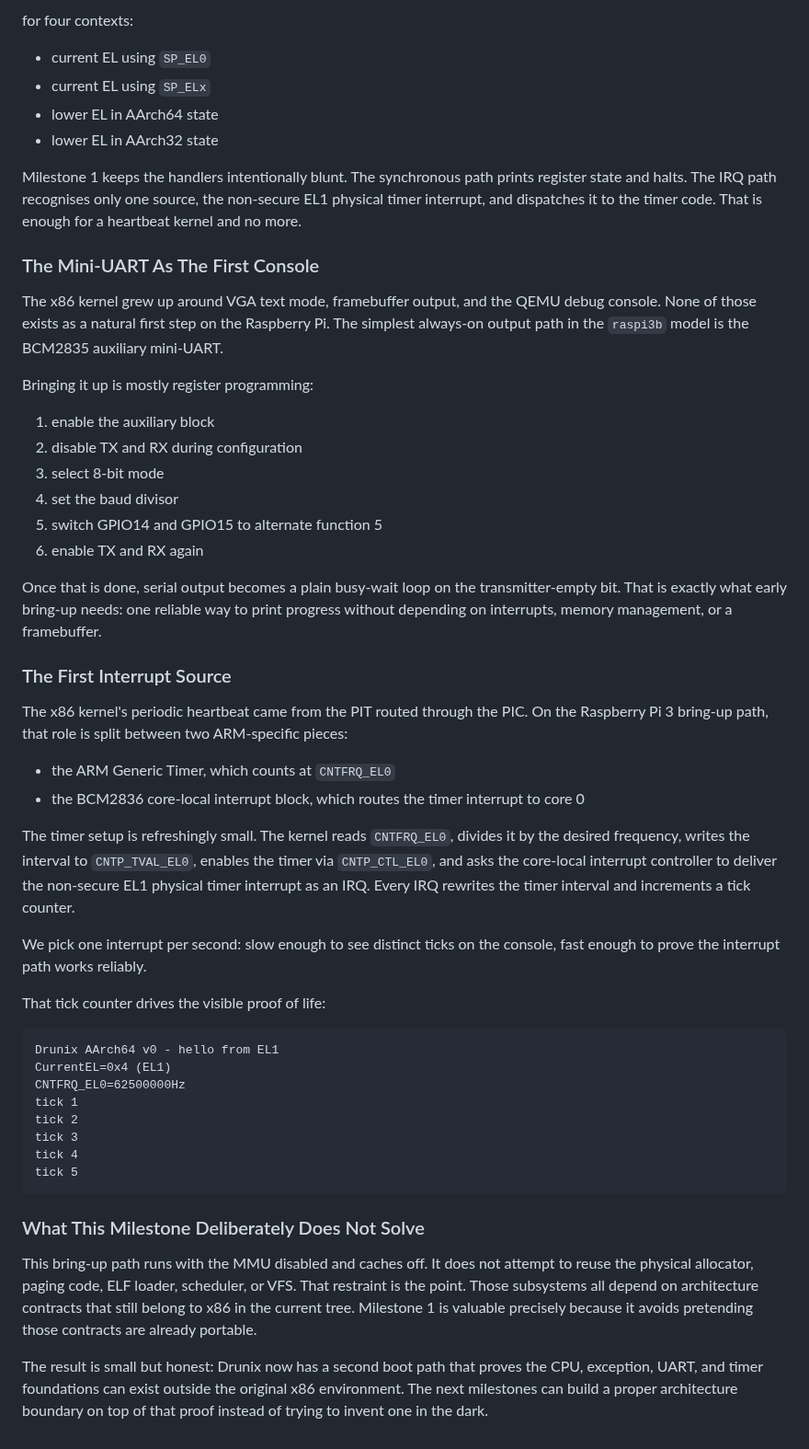
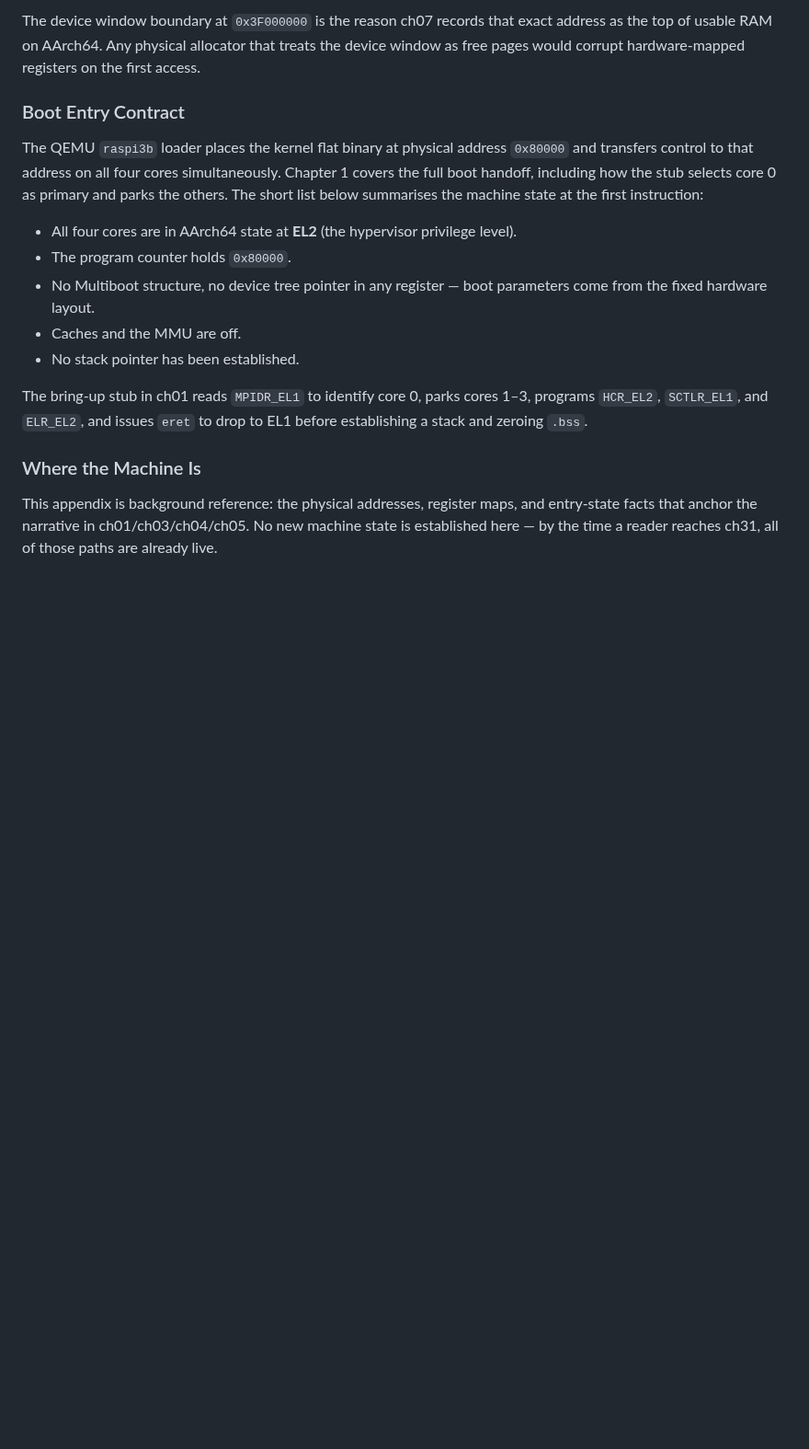
Before and after one commit to drewtenn/DrunixOS, a Markdown page: docs/ch31-aarch64-bringup.md, the part around one of its changes. Shown at 92% size. Rendered like a GitHub page; blank space fills up the shorter version.

````diff
--- a/docs/ch31-aarch64-bringup.md
+++ b/docs/ch31-aarch64-bringup.md
@@ -44,54 +49,18 @@ On x86, Chapter 4 introduced the IDT: a table of gate descriptors that the CPU c
 
-for four contexts:
+The device window boundary at `0x3F000000` is the reason ch07 records that exact address as the top of usable RAM on AArch64. Any physical allocator that treats the device window as free pages would corrupt hardware-mapped registers on the first access.
 
-- current EL using `SP_EL0`
-- current EL using `SP_ELx`
-- lower EL in AArch64 state
-- lower EL in AArch32 state
+### Boot Entry Contract
 
-Milestone 1 keeps the handlers intentionally blunt. The synchronous path prints register state and halts. The IRQ path recognises only one source, the non-secure EL1 physical timer interrupt, and dispatches it to the timer code. That is enough for a heartbeat kernel and no more.
+The QEMU `raspi3b` loader places the kernel flat binary at physical address `0x80000` and transfers control to that address on all four cores simultaneously. Chapter 1 covers the full boot handoff, including how the stub selects core 0 as primary and parks the others. The short list below summarises the machine state at the first instruction:
 
-### The Mini-UART As The First Console
+- All four cores are in AArch64 state at **EL2** (the hypervisor privilege level).
+- The program counter holds `0x80000`.
+- No Multiboot structure, no device tree pointer in any register — boot parameters come from the fixed hardware layout.
+- Caches and the MMU are off.
+- No stack pointer has been established.
 
-The x86 kernel grew up around VGA text mode, framebuffer output, and the QEMU debug console. None of those exists as a natural first step on the Raspberry Pi. The simplest always-on output path in the `raspi3b` model is the BCM2835 auxiliary mini-UART.
+The bring-up stub in ch01 reads `MPIDR_EL1` to identify core 0, parks cores 1–3, programs `HCR_EL2`, `SCTLR_EL1`, and `ELR_EL2`, and issues `eret` to drop to EL1 before establishing a stack and zeroing `.bss`.
 
-Bringing it up is mostly register programming:
+### Where the Machine Is
 
-1. enable the auxiliary block
-2. disable TX and RX during configuration
-3. select 8-bit mode
-4. set the baud divisor
-5. switch GPIO14 and GPIO15 to alternate function 5
-6. enable TX and RX again
-
-Once that is done, serial output becomes a plain busy-wait loop on the transmitter-empty bit. That is exactly what early bring-up needs: one reliable way to print progress without depending on interrupts, memory management, or a framebuffer.
-
-### The First Interrupt Source
-
-The x86 kernel's periodic heartbeat came from the PIT routed through the PIC. On the Raspberry Pi 3 bring-up path, that role is split between two ARM-specific pieces:
-
-- the ARM Generic Timer, which counts at `CNTFRQ_EL0`
-- the BCM2836 core-local interrupt block, which routes the timer interrupt to core 0
-
-The timer setup is refreshingly small. The kernel reads `CNTFRQ_EL0`, divides it by the desired frequency, writes the interval to `CNTP_TVAL_EL0`, enables the timer via `CNTP_CTL_EL0`, and asks the core-local interrupt controller to deliver the non-secure EL1 physical timer interrupt as an IRQ. Every IRQ rewrites the timer interval and increments a tick counter.
-
-We pick one interrupt per second: slow enough to see distinct ticks on the console, fast enough to prove the interrupt path works reliably.
-
-That tick counter drives the visible proof of life:
-
-```text
-Drunix AArch64 v0 - hello from EL1
-CurrentEL=0x4 (EL1)
-CNTFRQ_EL0=62500000Hz
-tick 1
-tick 2
-tick 3
-tick 4
-tick 5
-```
-
-### What This Milestone Deliberately Does Not Solve
-
-This bring-up path runs with the MMU disabled and caches off. It does not attempt to reuse the physical allocator, paging code, ELF loader, scheduler, or VFS. That restraint is the point. Those subsystems all depend on architecture contracts that still belong to x86 in the current tree. Milestone 1 is valuable precisely because it avoids pretending those contracts are already portable.
-
-The result is small but honest: Drunix now has a second boot path that proves the CPU, exception, UART, and timer foundations can exist outside the original x86 environment. The next milestones can build a proper architecture boundary on top of that proof instead of trying to invent one in the dark.
+This appendix is background reference: the physical addresses, register maps, and entry-state facts that anchor the narrative in ch01/ch03/ch04/ch05. No new machine state is established here — by the time a reader reaches ch31, all of those paths are already live.
````
Also changed, not shown: other parts of docs/ch31-aarch64-bringup.md (+31 -26 lines), docs/ch03-kernel-entry.md (+2 -2 lines), docs/ch07-memory-detection.md (+1 -1 lines).
